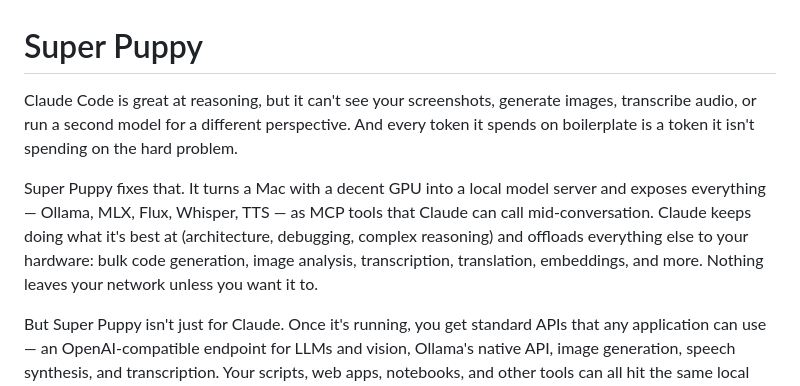
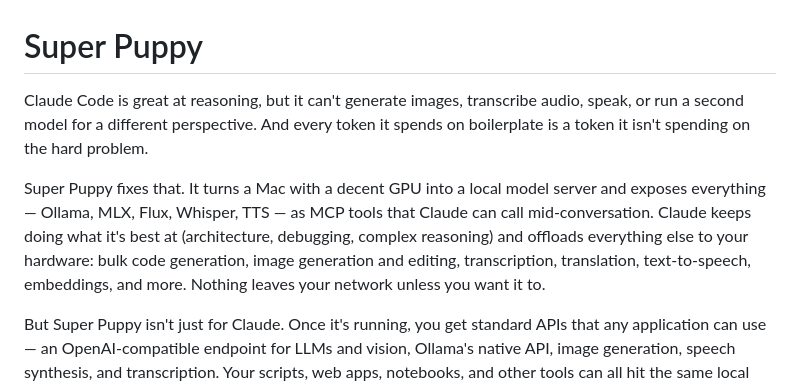
Before and after one commit to jerrytalton/super-puppy, a Markdown page: README.md, the part around the change. GitHub-like rendering.

Commit message:
fix: correct README intro — Claude Code can read images natively
Co-Authored-By: Claude Opus 4.6 (1M context) <noreply@anthropic.com>

```diff
--- a/README.md
+++ b/README.md
@@ -1,8 +1,8 @@
 # Super Puppy
 
-Claude Code is great at reasoning, but it can't see your screenshots, generate images, transcribe audio, or run a second model for a different perspective. And every token it spends on boilerplate is a token it isn't spending on the hard problem.
+Claude Code is great at reasoning, but it can't generate images, transcribe audio, speak, or run a second model for a different perspective. And every token it spends on boilerplate is a token it isn't spending on the hard problem.
 
-Super Puppy fixes that. It turns a Mac with a decent GPU into a local model server and exposes everything — Ollama, MLX, Flux, Whisper, TTS — as MCP tools that Claude can call mid-conversation. Claude keeps doing what it's best at (architecture, debugging, complex reasoning) and offloads everything else to your hardware: bulk code generation, image analysis, transcription, translation, embeddings, and more. Nothing leaves your network unless you want it to.
+Super Puppy fixes that. It turns a Mac with a decent GPU into a local model server and exposes everything — Ollama, MLX, Flux, Whisper, TTS — as MCP tools that Claude can call mid-conversation. Claude keeps doing what it's best at (architecture, debugging, complex reasoning) and offloads everything else to your hardware: bulk code generation, image generation and editing, transcription, translation, text-to-speech, embeddings, and more. Nothing leaves your network unless you want it to.
 
 But Super Puppy isn't just for Claude. Once it's running, you get standard APIs that any application can use — an OpenAI-compatible endpoint for LLMs and vision, Ollama's native API, image generation, speech synthesis, and transcription. Your scripts, web apps, notebooks, and other tools can all hit the same local models through the same infrastructure. Claude Code is the first client, not the only one.
 
```
